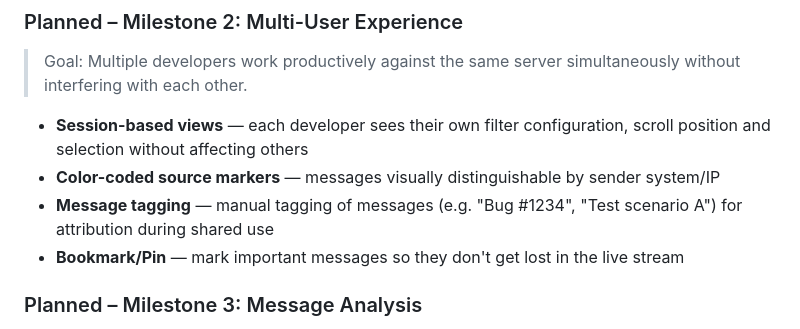
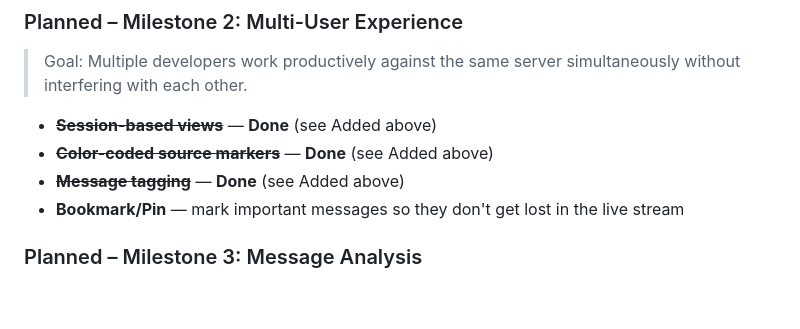
Before and after one commit to Pappet/hl7-forge, a Markdown page: CHANGELOG.md, the part around the change. Rendered like a GitHub page; blank space fills up the shorter version.

```diff
--- a/CHANGELOG.md
+++ b/CHANGELOG.md
@@ -99,9 +99,9 @@ and this project follows [Semantic Versioning](https://semver.org/lang/en/).
 
 > Goal: Multiple developers work productively against the same server simultaneously without interfering with each other.
 
-- **Session-based views** — each developer sees their own filter configuration, scroll position and selection without affecting others
-- **Color-coded source markers** — messages visually distinguishable by sender system/IP
-- **Message tagging** — manual tagging of messages (e.g. "Bug #1234", "Test scenario A") for attribution during shared use
+- ~~**Session-based views**~~ — **Done** (see Added above)
+- ~~**Color-coded source markers**~~ — **Done** (see Added above)
+- ~~**Message tagging**~~ — **Done** (see Added above)
 - **Bookmark/Pin** — mark important messages so they don't get lost in the live stream
 
 ### Planned – Milestone 3: Message Analysis
```
Also changed, not shown: MILESTONES.md (+7 -6 lines), ROADMAP.md (+4 -4 lines).
